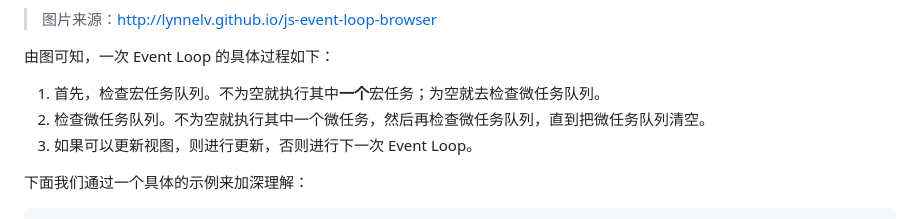
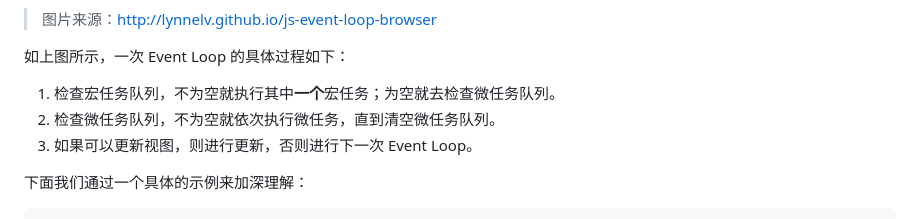
Before and after one commit to liuyib/note, a Markdown page: 浏览器相关/深入理解 JS 事件循环机制（浏览器篇）.md, the part around the change. Rendered like a GitHub page.

```diff
--- a/浏览器相关/深入理解 JS 事件循环机制（浏览器篇）.md
+++ b/浏览器相关/深入理解 JS 事件循环机制（浏览器篇）.md
@@ -52,10 +52,10 @@ JavaScript 中的任务分为两种：**同步任务**和**异步任务**。它
 
 > 图片来源：http://lynnelv.github.io/js-event-loop-browser
 
-由图可知，一次 Event Loop 的具体过程如下：
+如上图所示，一次 Event Loop 的具体过程如下：
 
-1. 首先，检查宏任务队列。不为空就执行其中**一个**宏任务；为空就去检查微任务队列。
-2. 检查微任务队列。不为空就执行其中一个微任务，然后再检查微任务队列，直到把微任务队列清空。
+1. 检查宏任务队列，不为空就执行其中**一个**宏任务；为空就去检查微任务队列。
+2. 检查微任务队列，不为空就依次执行微任务，直到清空微任务队列。
 3. 如果可以更新视图，则进行更新，否则进行下一次 Event Loop。
 
 下面我们通过一个具体的示例来加深理解：
```
